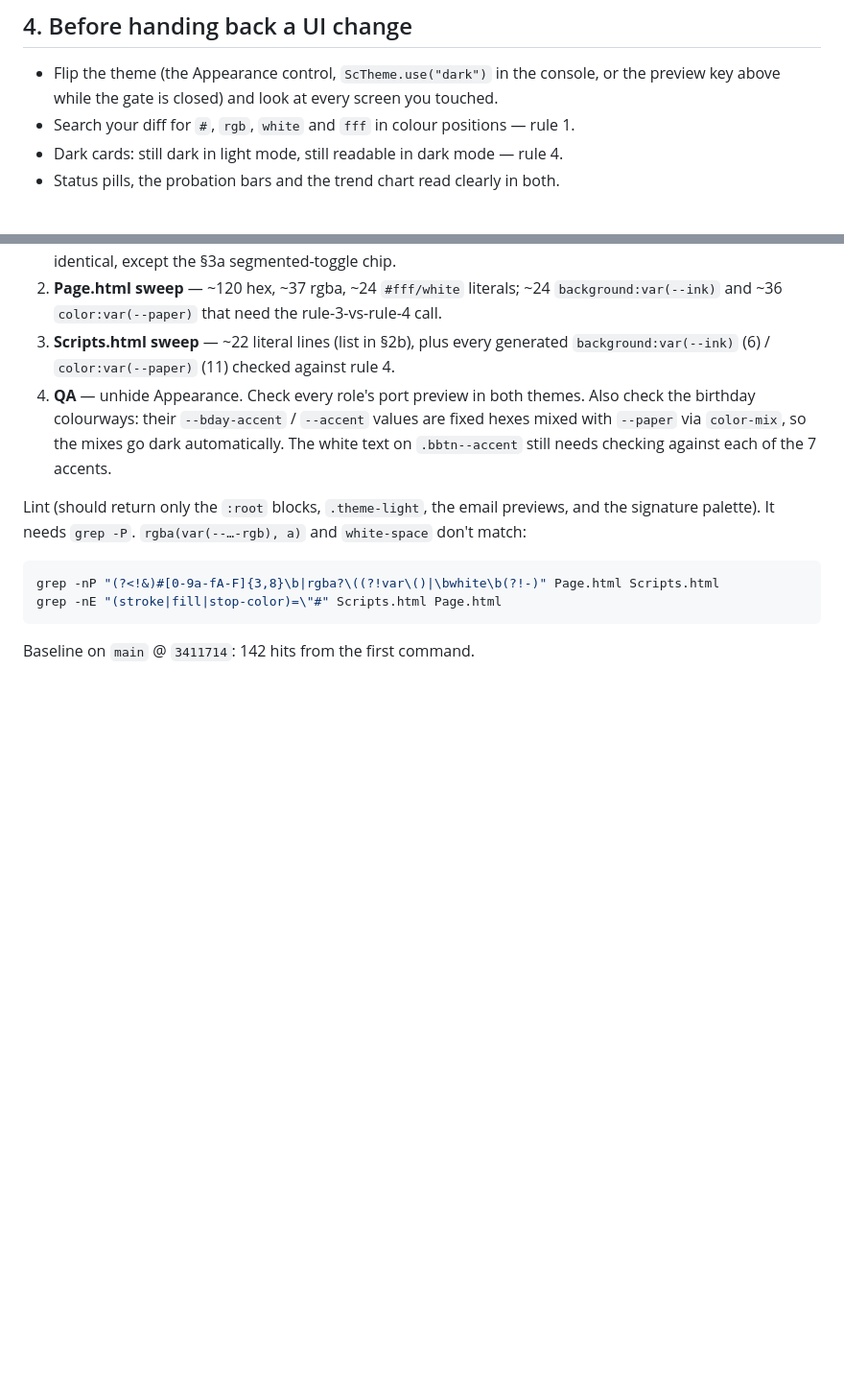
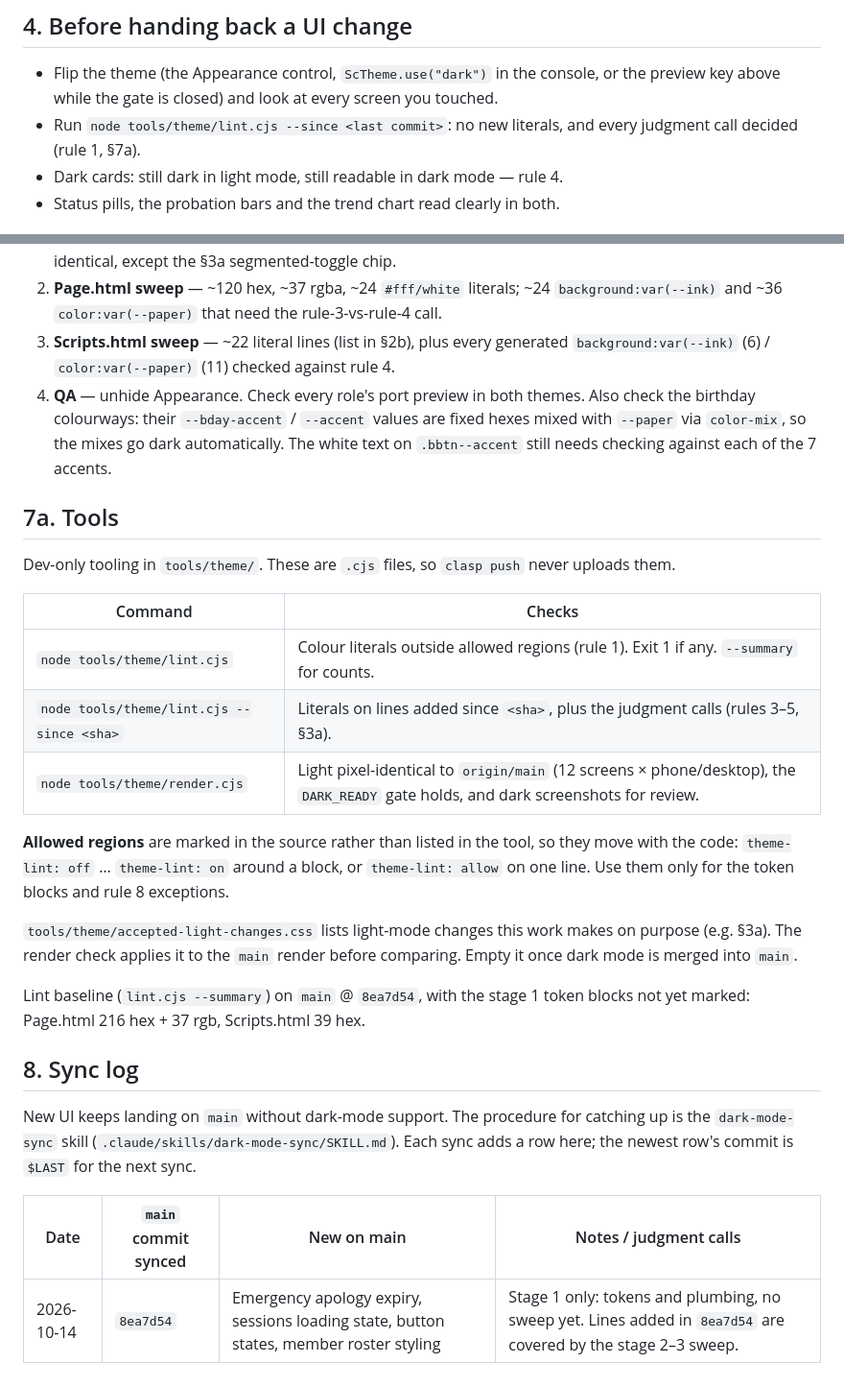
Before and after one commit to raphaelkathambana/chorale-attendance-system, a Markdown page: docs/THEMING.md, 2 parts joined by grey strips. Shown at 96% size. Rendered like a GitHub page; blank space fills up the shorter version.

````diff
--- a/docs/THEMING.md
+++ b/docs/THEMING.md
@@ -241,7 +241,8 @@ barely visible, and it's the one accepted light-mode change in rollout step 1. R
 
 - Flip the theme (the Appearance control, `ScTheme.use("dark")` in the console, or the preview key
   above while the gate is closed) and look at every screen you touched.
-- Search your diff for `#`, `rgb`, `white` and `fff` in colour positions — rule 1.
+- Run `node tools/theme/lint.cjs --since <last commit>`: no new literals, and every judgment call
+  decided (rule 1, §7a).
 - Dark cards: still dark in light mode, still readable in dark mode — rule 4.
 - Status pills, the probation bars and the trend chart read clearly in both.
 
@@ -332,12 +333,33 @@ Contrast (measured, WCAG 2.x):
    `--paper` via `color-mix`, so the mixes go dark automatically. The white text on
    `.bbtn--accent` still needs checking against each of the 7 accents.
 
-Lint (should return only the `:root` blocks, `.theme-light`, the email previews, and the
-signature palette). It needs `grep -P`. `rgba(var(--…-rgb), a)` and `white-space` don't match:
+## 7a. Tools
 
-```bash
-grep -nP "(?<!&)#[0-9a-fA-F]{3,8}\b|rgba?\((?!var\()|\bwhite\b(?!-)" Page.html Scripts.html
-grep -nE "(stroke|fill|stop-color)=\"#" Scripts.html Page.html
-```
+Dev-only tooling in `tools/theme/`. These are `.cjs` files, so `clasp push` never uploads them.
 
-Baseline on `main` @ `3411714`: 142 hits from the first command.
+| Command | Checks |
+| --------- | -------- |
+| `node tools/theme/lint.cjs` | Colour literals outside allowed regions (rule 1). Exit 1 if any. `--summary` for counts. |
+| `node tools/theme/lint.cjs --since <sha>` | Literals on lines added since `<sha>`, plus the judgment calls (rules 3–5, §3a). |
+| `node tools/theme/render.cjs` | Light pixel-identical to `origin/main` (12 screens × phone/desktop), the `DARK_READY` gate holds, and dark screenshots for review. |
+
+**Allowed regions** are marked in the source rather than listed in the tool, so they move with
+the code: `theme-lint: off` … `theme-lint: on` around a block, or `theme-lint: allow` on one
+line. Use them only for the token blocks and rule 8 exceptions.
+
+`tools/theme/accepted-light-changes.css` lists light-mode changes this work makes on purpose
+(e.g. §3a). The render check applies it to the `main` render before comparing. Empty it once
+dark mode is merged into `main`.
+
+Lint baseline (`lint.cjs --summary`) on `main` @ `8ea7d54`, with the stage 1 token blocks not
+yet marked: Page.html 216 hex + 37 rgb, Scripts.html 39 hex.
+
+## 8. Sync log
+
+New UI keeps landing on `main` without dark-mode support. The procedure for catching up is the
+`dark-mode-sync` skill (`.claude/skills/dark-mode-sync/SKILL.md`). Each sync adds a row here; the
+newest row's commit is `$LAST` for the next sync.
+
+| Date | `main` commit synced | New on main | Notes / judgment calls |
+| ------ | ---------------------- | ------------- | ------------------------ |
+| 2026-10-14 | `8ea7d54` | Emergency apology expiry, sessions loading state, button states, member roster styling | Stage 1 only: tokens and plumbing, no sweep yet. Lines added in `8ea7d54` are covered by the stage 2–3 sweep. |
````
Also changed, not shown: 1 other file.
